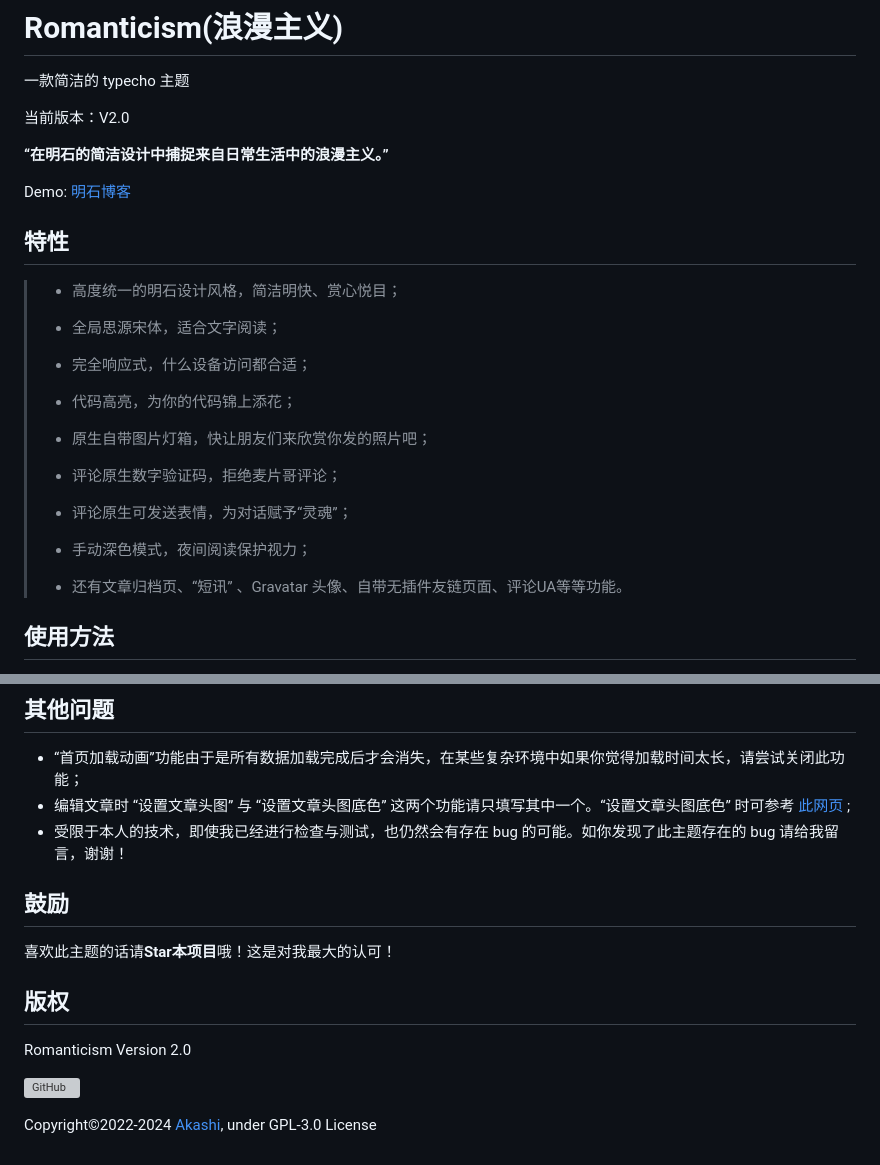
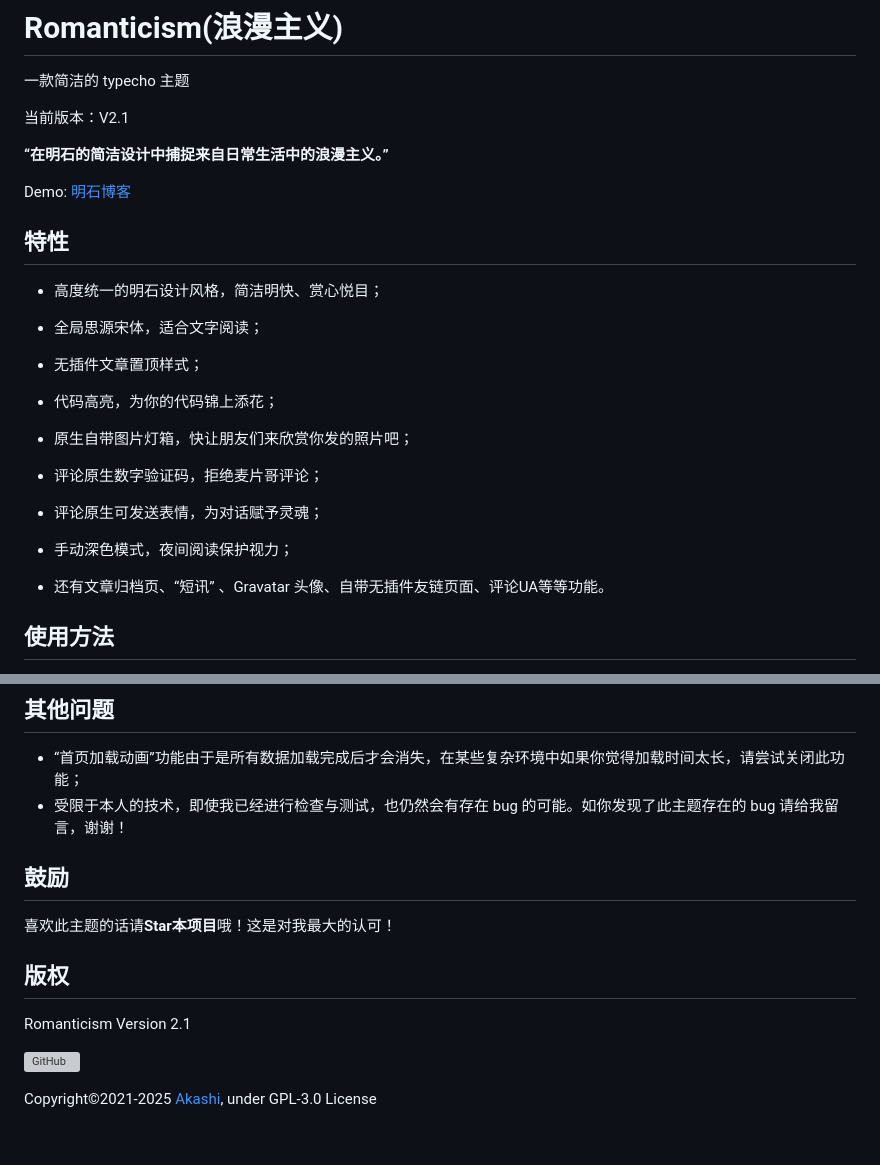
Before and after one commit to akashiwest/Romanticism, a Markdown page: README.md, 2 parts joined by grey strips. Drawn GitHub-style; grey boxes are pictures that could not be loaded.

```diff
--- a/README.md
+++ b/README.md
@@ -2,7 +2,7 @@
 # Romanticism(浪漫主义)
 一款简洁的 typecho 主题
 
-当前版本：V2.0
+当前版本：V2.1
 
 **“在明石的简洁设计中捕捉来自日常生活中的浪漫主义。”**
 
@@ -12,22 +12,23 @@ Demo: [明石博客](https://imakashi.eu.org/blog/)
 
 ## 特性
 
-> - 高度统一的明石设计风格，简洁明快、赏心悦目；
->
-> - 全局思源宋体，适合文字阅读；
->
-> - 完全响应式，什么设备访问都合适；
->
-> - 代码高亮，为你的代码锦上添花；
-> - 原生自带图片灯箱，快让朋友们来欣赏你发的照片吧；
->
-> - 评论原生数字验证码，拒绝麦片哥评论；
->
-> - 评论原生可发送表情，为对话赋予“灵魂”；
->
-> -  手动深色模式，夜间阅读保护视力；
->
-> -  还有文章归档页、“短讯” 、Gravatar 头像、自带无插件友链页面、评论UA等等功能。
+- 高度统一的明石设计风格，简洁明快、赏心悦目；
+
+- 全局思源宋体，适合文字阅读；
+
+- 无插件文章置顶样式；
+
+- 代码高亮，为你的代码锦上添花；
+
+- 原生自带图片灯箱，快让朋友们来欣赏你发的照片吧；
+
+- 评论原生数字验证码，拒绝麦片哥评论；
+
+- 评论原生可发送表情，为对话赋予灵魂；
+
+- 手动深色模式，夜间阅读保护视力；
+
+- 还有文章归档页、“短讯” 、Gravatar 头像、自带无插件友链页面、评论UA等等功能。
 
 ## 使用方法
 
@@ -88,7 +89,6 @@ Demo: [明石博客](https://imakashi.eu.org/blog/)
 ## 其他问题
 
  - “首页加载动画”功能由于是所有数据加载完成后才会消失，在某些复杂环境中如果你觉得加载时间太长，请尝试关闭此功能；
- - 编辑文章时 “设置文章头图” 与 “设置文章头图底色” 这两个功能请只填写其中一个。“设置文章头图底色” 时可参考 [此网页](http://xh.5156edu.com/page/z1015m9220j18754.html) ;
  - 受限于本人的技术，即使我已经进行检查与测试，也仍然会有存在 bug 的可能。如你发现了此主题存在的 bug 请给我留言，谢谢！
 
 ## 鼓励
@@ -96,5 +96,5 @@ Demo: [明石博客](https://imakashi.eu.org/blog/)
 
 ## 版权
 
-Romanticism Version 2.0
+Romanticism Version 2.1
 
@@ -102,2 +102,2 @@ Romanticism Version 2.0
 
-Copyright©2022-2024 [Akashi](https://imakashi.eu.org), under GPL-3.0 License
+Copyright©2021-2025 [Akashi](https://imakashi.eu.org), under GPL-3.0 License
```
Also changed, not shown: other parts of README.md (+1 -1 lines).
